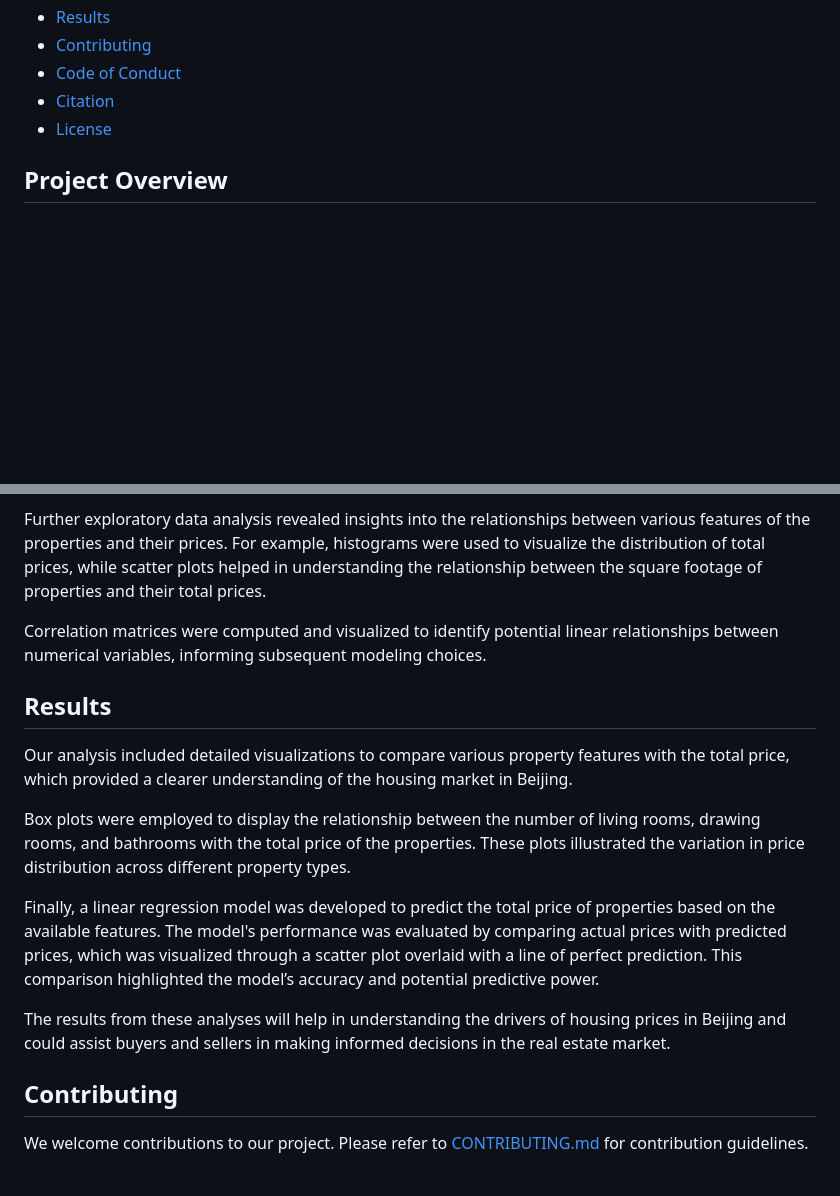
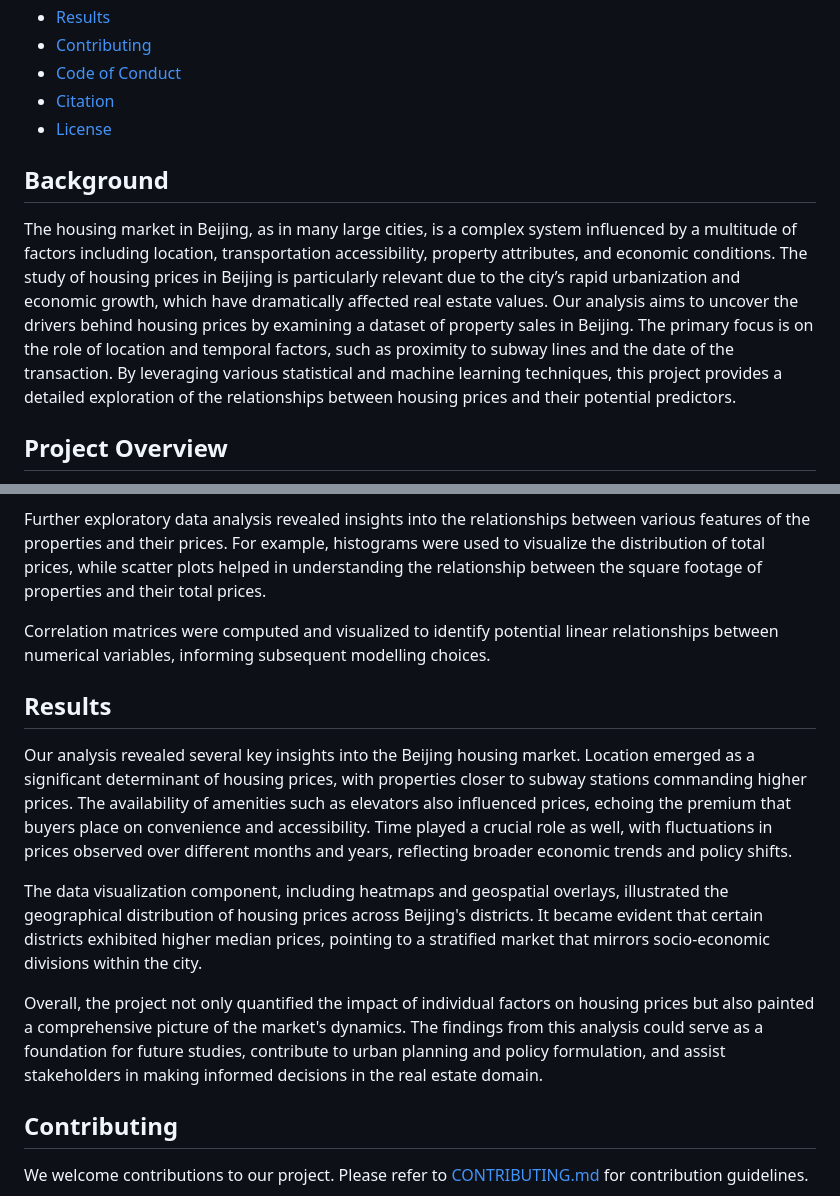
Before and after one commit to Chenyi0309/dsci310-group02-project, a Markdown page: README.md, 2 parts joined by grey strips. Drawn GitHub-style; blank space fills up the shorter version.

```diff
--- a/README.md
+++ b/README.md
@@ -18,6 +18,10 @@ This repository is part of a data analysis project for DSCI 310, exploring the f
 - [Code of Conduct](#code-of-conduct)
 - [Citation](#citation)
 - [License](#license)
+
+## Background
+
+The housing market in Beijing, as in many large cities, is a complex system influenced by a multitude of factors including location, transportation accessibility, property attributes, and economic conditions. The study of housing prices in Beijing is particularly relevant due to the city’s rapid urbanization and economic growth, which have dramatically affected real estate values. Our analysis aims to uncover the drivers behind housing prices by examining a dataset of property sales in Beijing. The primary focus is on the role of location and temporal factors, such as proximity to subway lines and the date of the transaction. By leveraging various statistical and machine learning techniques, this project provides a detailed exploration of the relationships between housing prices and their potential predictors.
 
 ## Project Overview
 
@@ -93,18 +97,15 @@ Data cleaning processes involved removing irrelevant columns, converting charact
 
 Further exploratory data analysis revealed insights into the relationships between various features of the properties and their prices. For example, histograms were used to visualize the distribution of total prices, while scatter plots helped in understanding the relationship between the square footage of properties and their total prices.
 
-Correlation matrices were computed and visualized to identify potential linear relationships between numerical variables, informing subsequent modeling choices.
+Correlation matrices were computed and visualized to identify potential linear relationships between numerical variables, informing subsequent modelling choices.
 
 ## Results
 
-Our analysis included detailed visualizations to compare various property features with the total price, which provided a clearer understanding of the housing market in Beijing.
+Our analysis revealed several key insights into the Beijing housing market. Location emerged as a significant determinant of housing prices, with properties closer to subway stations commanding higher prices. The availability of amenities such as elevators also influenced prices, echoing the premium that buyers place on convenience and accessibility. Time played a crucial role as well, with fluctuations in prices observed over different months and years, reflecting broader economic trends and policy shifts.
 
-Box plots were employed to display the relationship between the number of living rooms, drawing rooms, and bathrooms with the total price of the properties. These plots illustrated the variation in price distribution across different property types.
+The data visualization component, including heatmaps and geospatial overlays, illustrated the geographical distribution of housing prices across Beijing's districts. It became evident that certain districts exhibited higher median prices, pointing to a stratified market that mirrors socio-economic divisions within the city.
 
-Finally, a linear regression model was developed to predict the total price of properties based on the available features. The model's performance was evaluated by comparing actual prices with predicted prices, which was visualized through a scatter plot overlaid with a line of perfect prediction. This comparison highlighted the model’s accuracy and potential predictive power.
-
-The results from these analyses will help in understanding the drivers of housing prices in Beijing and could assist buyers and sellers in making informed decisions in the real estate market.
-
+Overall, the project not only quantified the impact of individual factors on housing prices but also painted a comprehensive picture of the market's dynamics. The findings from this analysis could serve as a foundation for future studies, contribute to urban planning and policy formulation, and assist stakeholders in making informed decisions in the real estate domain.
 
 ## Contributing
 We welcome contributions to our project. Please refer to [CONTRIBUTING.md](CONTRIBUTING.md) for contribution guidelines.
```
